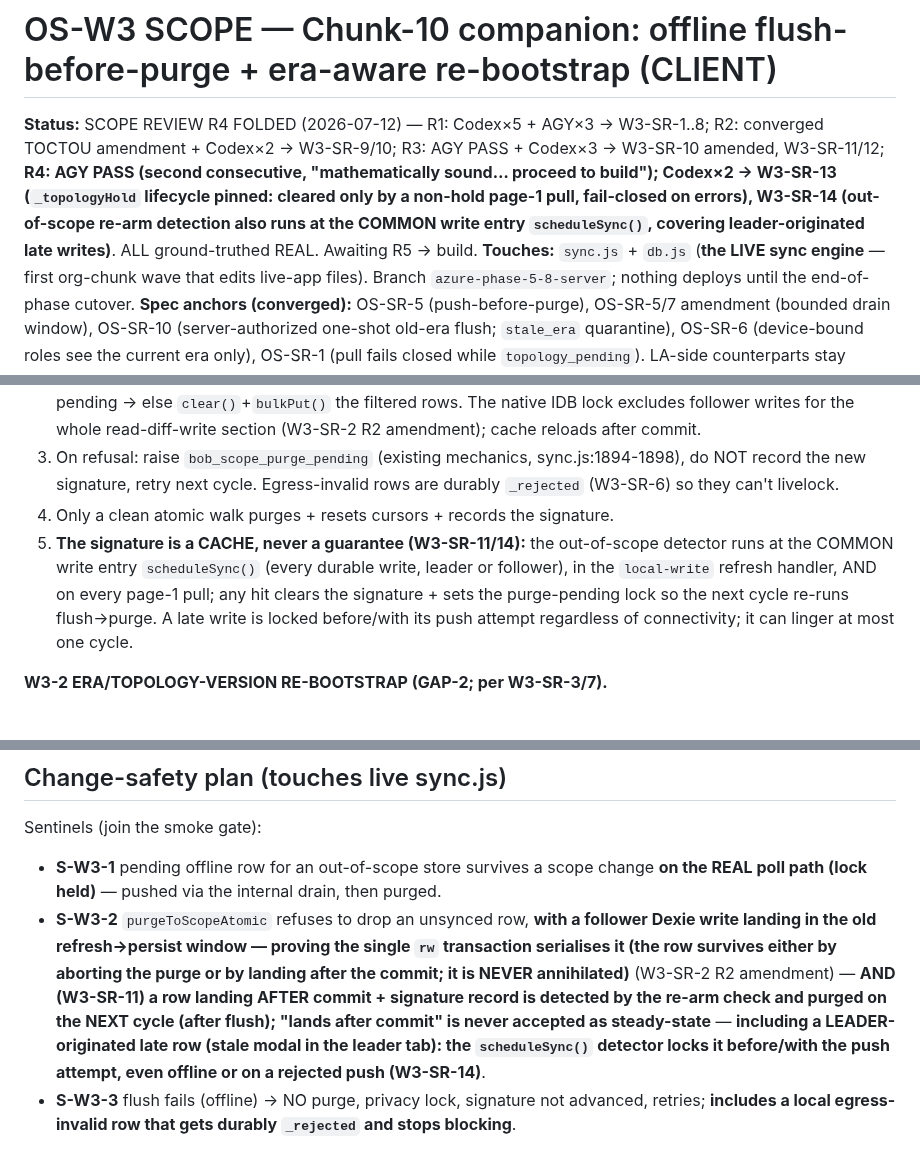
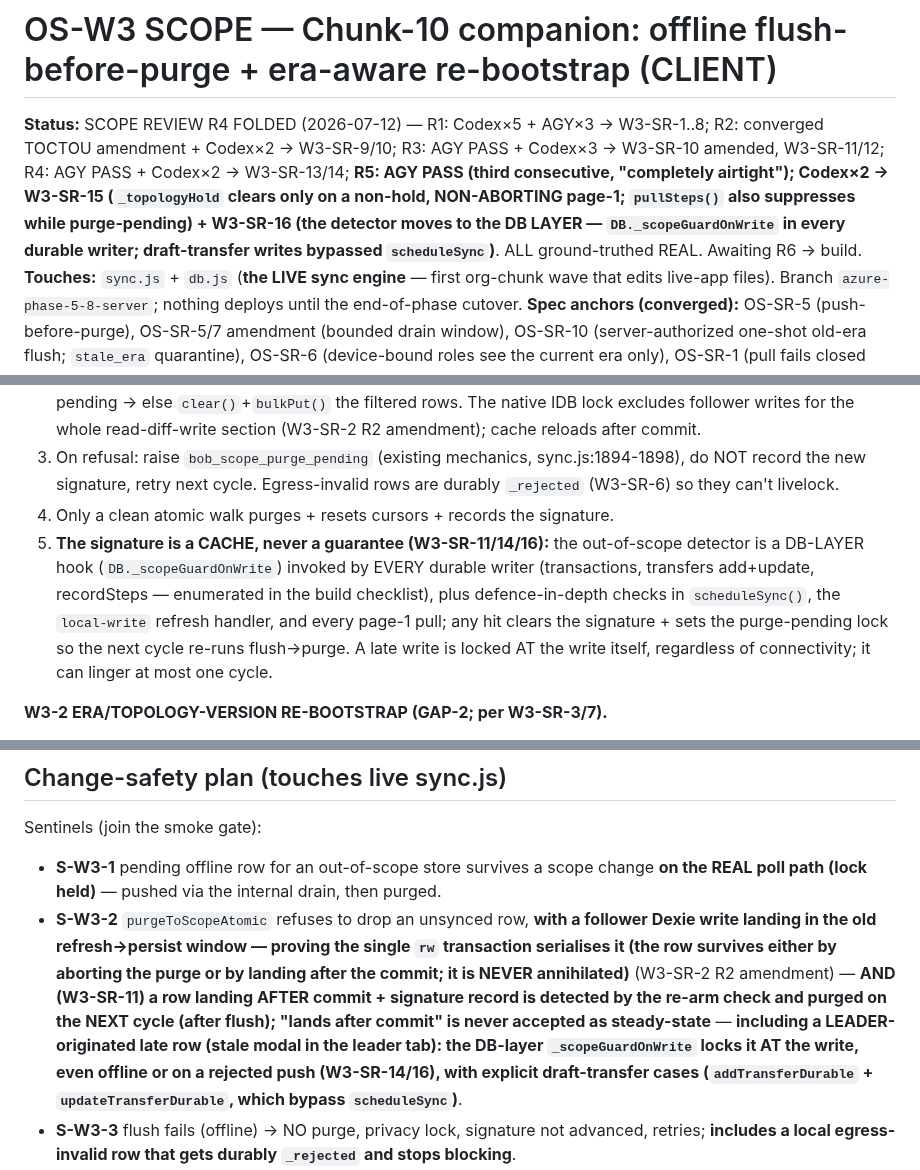
Before and after one commit to bangonbrows/bob-stock, a Markdown page: AZURE-CHUNK-ORG-W3-SCOPE.md, 3 parts joined by grey strips. GitHub-like rendering.

Commit message:
OS-W3 scope: fold R5 (AGY PASS x3; Codex x2 REAL) — W3-SR-15 hold/purge interplay + SR-16 DB-layer guard
- W3-SR-15: _topologyHold clears only on a non-hold page-1 that COMPLETES scope
  reconciliation without abort; pullSteps() entry guard also suppresses while
  bob_scope_purge_pending (steps never advance while the ledger is unreconciled)
- W3-SR-16: the out-of-scope detector moves to the DB LAYER (DB._scopeGuardOnWrite in
  every durable writer) — draft-transfer writes (addTransferDurable/updateTransferDurable,
  db.js:1009/1018) bypass scheduleSync entirely; scheduleSync keeps defence-in-depth
Sentinels S-W3-2 (draft-transfer add+update) + S-W3-10 (abort keeps steps suppressed) extended.

Co-Authored-By: Claude Opus 4.8 <noreply@anthropic.com>

```diff
--- a/AZURE-CHUNK-ORG-W3-SCOPE.md
+++ b/AZURE-CHUNK-ORG-W3-SCOPE.md
@@ -1,11 +1,10 @@
 # OS-W3 SCOPE — Chunk-10 companion: offline flush-before-purge + era-aware re-bootstrap (CLIENT)
 
 **Status:** SCOPE REVIEW R4 FOLDED (2026-07-12) — R1: Codex×5 + AGY×3 → W3-SR-1..8; R2: converged TOCTOU
-amendment + Codex×2 → W3-SR-9/10; R3: AGY PASS + Codex×3 → W3-SR-10 amended, W3-SR-11/12; **R4: AGY PASS
-(second consecutive, "mathematically sound… proceed to build"); Codex×2 → W3-SR-13 (`_topologyHold` lifecycle
-pinned: cleared only by a non-hold page-1 pull, fail-closed on errors), W3-SR-14 (out-of-scope re-arm detection
-also runs at the COMMON write entry `scheduleSync()`, covering leader-originated late writes)**. ALL
-ground-truthed REAL. Awaiting R5 → build.
+amendment + Codex×2 → W3-SR-9/10; R3: AGY PASS + Codex×3 → W3-SR-10 amended, W3-SR-11/12; R4: AGY PASS + Codex×2 → W3-SR-13/14; **R5: AGY PASS (third consecutive, "completely airtight"); Codex×2 →
+W3-SR-15 (`_topologyHold` clears only on a non-hold, NON-ABORTING page-1; `pullSteps()` also suppresses while
+purge-pending) + W3-SR-16 (the detector moves to the DB LAYER — `DB._scopeGuardOnWrite` in every durable
+writer; draft-transfer writes bypassed `scheduleSync`)**. ALL ground-truthed REAL. Awaiting R6 → build.
 **Touches:** `sync.js` + `db.js` (**the LIVE sync engine** — first org-chunk wave that edits live-app files).
 Branch `azure-phase-5-8-server`; nothing deploys until the end-of-phase cutover.
 **Spec anchors (converged):** OS-SR-5 (push-before-purge), OS-SR-5/7 amendment (bounded drain window),
@@ -59,11 +60,12 @@ In `_reconcileScope`, before ANY purge:
 3. On refusal: raise `bob_scope_purge_pending` (existing mechanics, sync.js:1894-1898), do NOT record the new
    signature, retry next cycle. Egress-invalid rows are durably `_rejected` (W3-SR-6) so they can't livelock.
 4. Only a clean atomic walk purges + resets cursors + records the signature.
-5. **The signature is a CACHE, never a guarantee (W3-SR-11/14):** the out-of-scope detector runs at the COMMON
-   write entry `scheduleSync()` (every durable write, leader or follower), in the `local-write` refresh
-   handler, AND on every page-1 pull; any hit clears the signature + sets the purge-pending lock so the next
-   cycle re-runs flush→purge. A late write is locked before/with its push attempt regardless of connectivity;
-   it can linger at most one cycle.
+5. **The signature is a CACHE, never a guarantee (W3-SR-11/14/16):** the out-of-scope detector is a DB-LAYER
+   hook (`DB._scopeGuardOnWrite`) invoked by EVERY durable writer (transactions, transfers add+update,
+   recordSteps — enumerated in the build checklist), plus defence-in-depth checks in `scheduleSync()`, the
+   `local-write` refresh handler, and every page-1 pull; any hit clears the signature + sets the purge-pending
+   lock so the next cycle re-runs flush→purge. A late write is locked AT the write itself, regardless of
+   connectivity; it can linger at most one cycle.
 
 **W3-2 ERA/TOPOLOGY-VERSION RE-BOOTSTRAP (GAP-2; per W3-SR-3/7).**
 - Pull LA echoes per-store `topologyVersion`s (mirrors the `policyVersion` echo, sync.js:1661). Client persists
@@ -98,8 +100,9 @@ Sentinels (join the smoke gate):
   by aborting the purge or by landing after the commit; it is NEVER annihilated)** (W3-SR-2 R2 amendment) —
   **AND (W3-SR-11) a row landing AFTER commit + signature record is detected by the re-arm check and purged on
   the NEXT cycle (after flush); "lands after commit" is never accepted as steady-state** — **including a
-  LEADER-originated late row (stale modal in the leader tab): the `scheduleSync()` detector locks it
-  before/with the push attempt, even offline or on a rejected push (W3-SR-14)**.
+  LEADER-originated late row (stale modal in the leader tab): the DB-layer `_scopeGuardOnWrite` locks it AT the
+  write, even offline or on a rejected push (W3-SR-14/16), with explicit draft-transfer cases
+  (`addTransferDurable` + `updateTransferDurable`, which bypass `scheduleSync`)**.
 - **S-W3-3** flush fails (offline) → NO purge, privacy lock, signature not advanced, retries; **includes a
   local egress-invalid row that gets durably `_rejected` and stops blocking**.
 - **S-W3-4** `topologyVersion` bump with unchanged StoreIds → flush → wipe → cursor reset, **asserting the
```
Also changed, not shown: other parts of AZURE-CHUNK-ORG-W3-SCOPE.md (+4 -1 lines).
